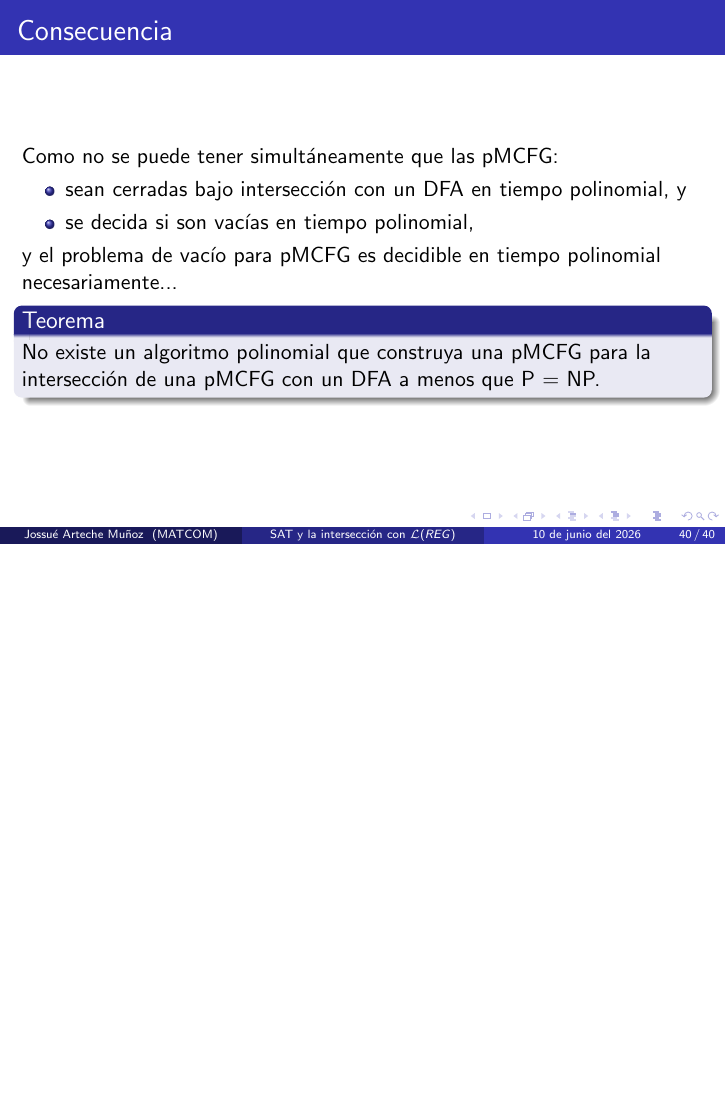
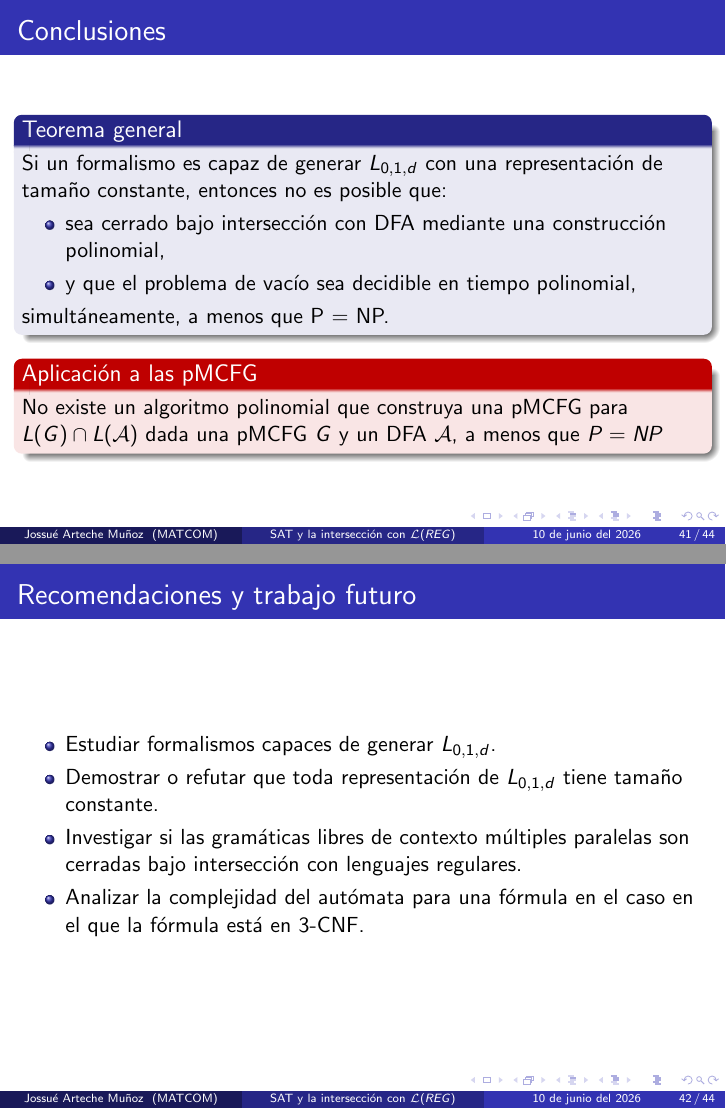
Before and after one commit to CfM47/bachelor-thesis-presentation, LaTeX slides (presentation.tex): page 127 of 127 before the commit and pages 129 and 133 of 135 after it, the two joined at a grey line, the shorter picture padded with empty space. Compiled offline with pdfLaTeX.

Commit message:
add conclusions and recommendations

```diff
--- a/presentation.tex
+++ b/presentation.tex
@@ -1490,3 +1490,50 @@
     \end{block}
 \end{frame}
 
+\begin{frame}{Conclusiones}
+
+    \begin{block}{Teorema general}
+        Si un formalismo es capaz de generar
+        $\repeatlang$
+        con una representación de tamaño constante, entonces no es posible que:
+
+        \begin{itemize}
+            \item sea cerrado bajo intersección con DFA mediante una construcción polinomial,
+            \item y que el problema de vacío sea decidible en tiempo polinomial,
+        \end{itemize}
+
+        simultáneamente, a menos que P = NP.
+    \end{block}
+
+    \pause
+
+    \begin{alertblock}{Aplicación a las pMCFG}
+        No existe un algoritmo polinomial que construya una pMCFG para $L(G)\cap L(\mathcal A)$ dada una pMCFG $G$ y un DFA $\mathcal A$,
+        a menos que  $P = NP$
+    \end{alertblock}
+
+\end{frame}
+
+\begin{frame}{Recomendaciones y trabajo futuro}
+
+    \begin{itemize}
+
+        \item Estudiar formalismos capaces de generar
+              $\repeatlang$.
+              \pause
+
+        \item Demostrar o refutar que toda representación de $\repeatlang$ tiene tamaño constante.
+
+              \pause
+
+        \item Investigar si las gramáticas libres de contexto múltiples paralelas son cerradas bajo intersección con lenguajes regulares.
+
+              \pause
+
+        \item Analizar la complejidad del autómata para una fórmula en el caso en el que la fórmula está en 3-CNF.
+
+    \end{itemize}
+
+\end{frame}
+
+\begin{frame}{Recomendaciones y trabajo futuro}
```
Also changed, not shown: presentation.pdf, presentation.tex (14 more changed lines).
